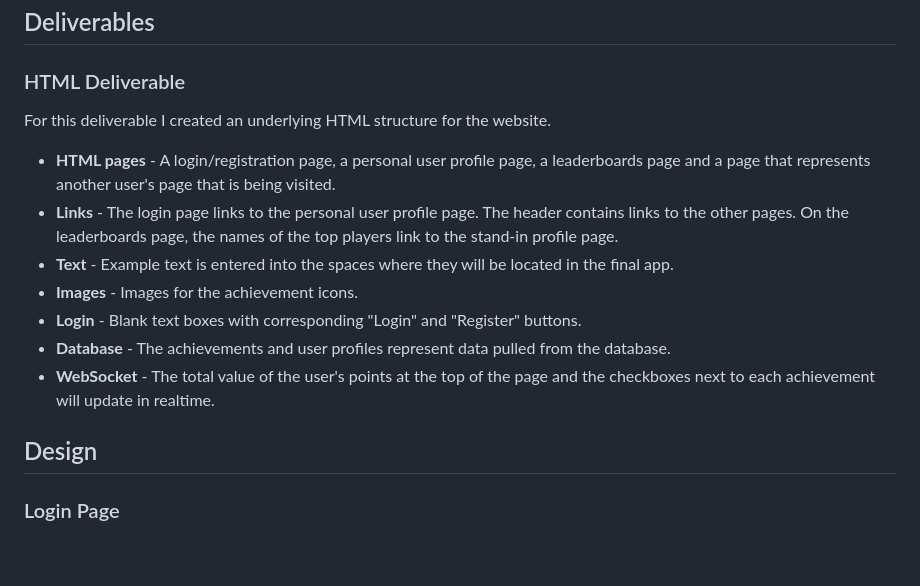
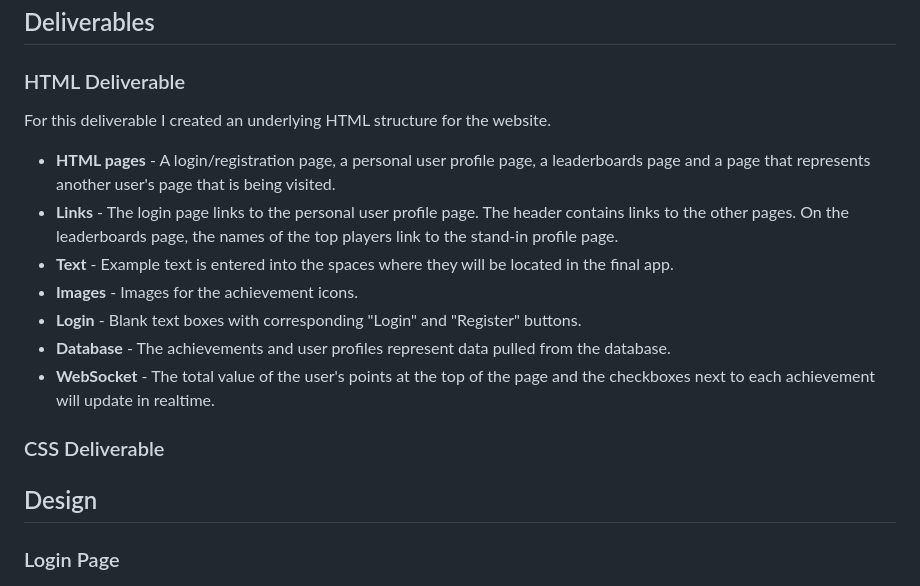
Before and after one commit to nriceusa/startup, a Markdown page: README.md, the part around one of its changes. Rendered like a GitHub page; blank space fills up the shorter version.

Commit message:
Adjust spacing in README.md

```diff
--- a/README.md
+++ b/README.md
@@ -33,7 +30,6 @@ The following technologies will be used:
 ## Deliverables
 
 ### HTML Deliverable
-
 For this deliverable I created an underlying HTML structure for the website.
 
 - **HTML pages** - A login/registration page, a personal user profile page, a leaderboards page and a page that represents another user's page that is being visited.
@@ -44,10 +40,11 @@ For this deliverable I created an underlying HTML structure for the website.
 - **Database** - The achievements and user profiles represent data pulled from the database.
 - **WebSocket** - The total value of the user's points at the top of the page and the checkboxes next to each achievement will update in realtime.
 
+### CSS Deliverable
+
 ## Design
 
 ### Login Page
-
 ![Login Design](readMeImages/Design_Login.png)
 
 On this page a user may login or signup for an account.
```
Also changed, not shown: other parts of README.md (+0 -4 lines).
